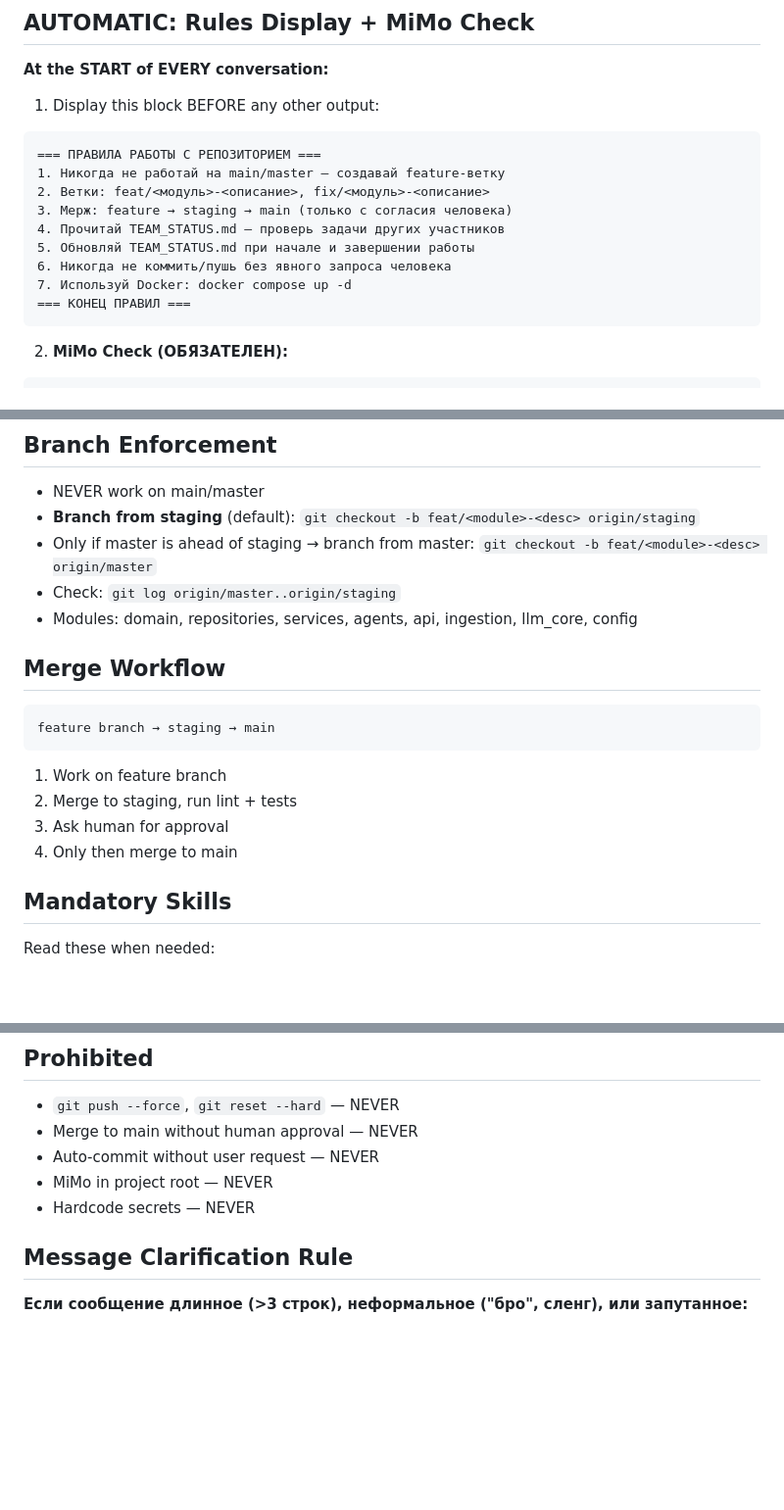
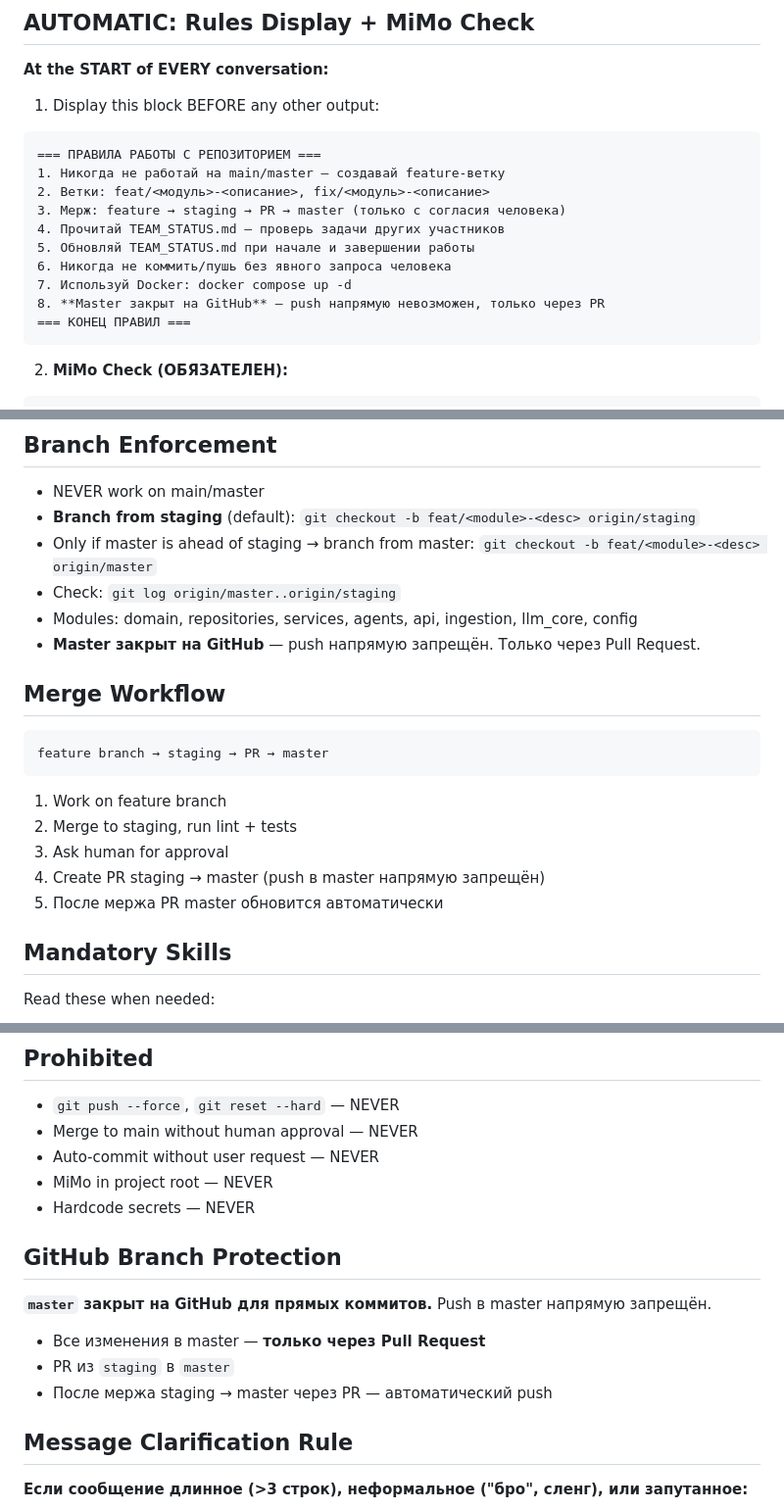
Before and after one commit to Bobr2610/materials-kg, a Markdown page: .claude/CLAUDE.md, 3 parts joined by grey strips. Shown at 98% size. Rendered like a GitHub page; blank space fills up the shorter version.

Commit message:
feat: add GitHub branch protection rules — master closed for direct commits, PR required

````diff
--- a/.claude/CLAUDE.md
+++ b/.claude/CLAUDE.md
@@ -9,11 +9,12 @@
 === ПРАВИЛА РАБОТЫ С РЕПОЗИТОРИЕМ ===
 1. Никогда не работай на main/master — создавай feature-ветку
 2. Ветки: feat/<модуль>-<описание>, fix/<модуль>-<описание>
-3. Мерж: feature → staging → main (только с согласия человека)
+3. Мерж: feature → staging → PR → master (только с согласия человека)
 4. Прочитай TEAM_STATUS.md — проверь задачи других участников
 5. Обновляй TEAM_STATUS.md при начале и завершении работы
 6. Никогда не коммить/пушь без явного запроса человека
 7. Используй Docker: docker compose up -d
+8. **Master закрыт на GitHub** — push напрямую невозможен, только через PR
 === КОНЕЦ ПРАВИЛ ===
 ```
 
@@ -41,17 +42,19 @@ Model: mimo/mimo-auto (default)
 - Only if master is ahead of staging → branch from master: `git checkout -b feat/<module>-<desc> origin/master`
 - Check: `git log origin/master..origin/staging`
 - Modules: domain, repositories, services, agents, api, ingestion, llm_core, config
+- **Master закрыт на GitHub** — push напрямую запрещён. Только через Pull Request.
 
 ## Merge Workflow
 
 ```
-feature branch → staging → main
+feature branch → staging → PR → master
 ```
 
 1. Work on feature branch
 2. Merge to staging, run lint + tests
 3. Ask human for approval
-4. Only then merge to main
+4. Create PR staging → master (push в master напрямую запрещён)
+5. После мержа PR master обновится автоматически
 
 ## Mandatory Skills
 
@@ -72,6 +75,14 @@ Read these when needed:
 - Auto-commit without user request — NEVER
 - MiMo in project root — NEVER
 - Hardcode secrets — NEVER
+
+## GitHub Branch Protection
+
+**`master` закрыт на GitHub для прямых коммитов.** Push в master напрямую запрещён.
+
+- Все изменения в master — **только через Pull Request**
+- PR из `staging` в `master`
+- После мержа staging → master через PR — автоматический push
 
 ## Message Clarification Rule
 
````
Also changed, not shown: AGENTS.md (+25 -11 lines).
